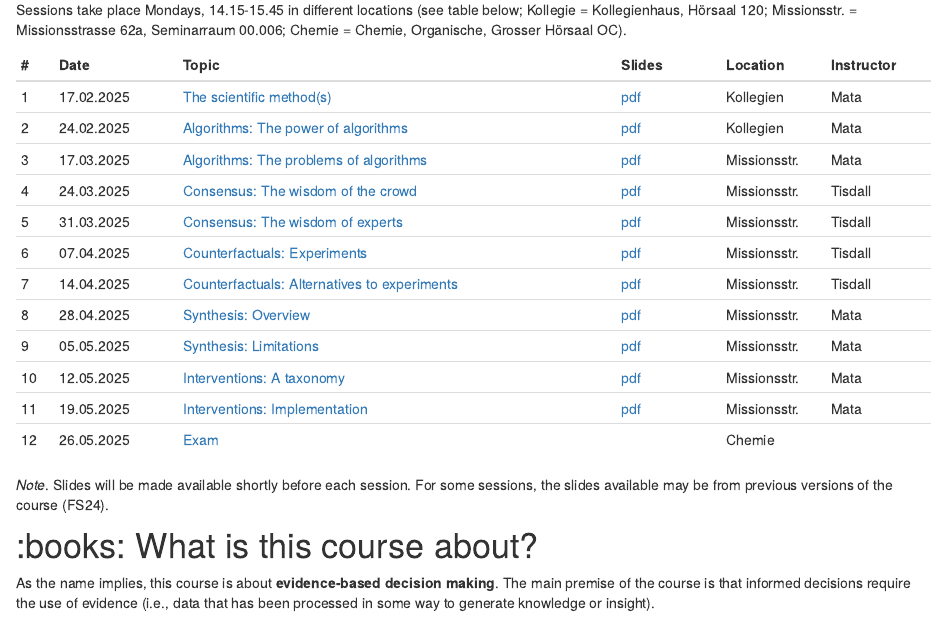
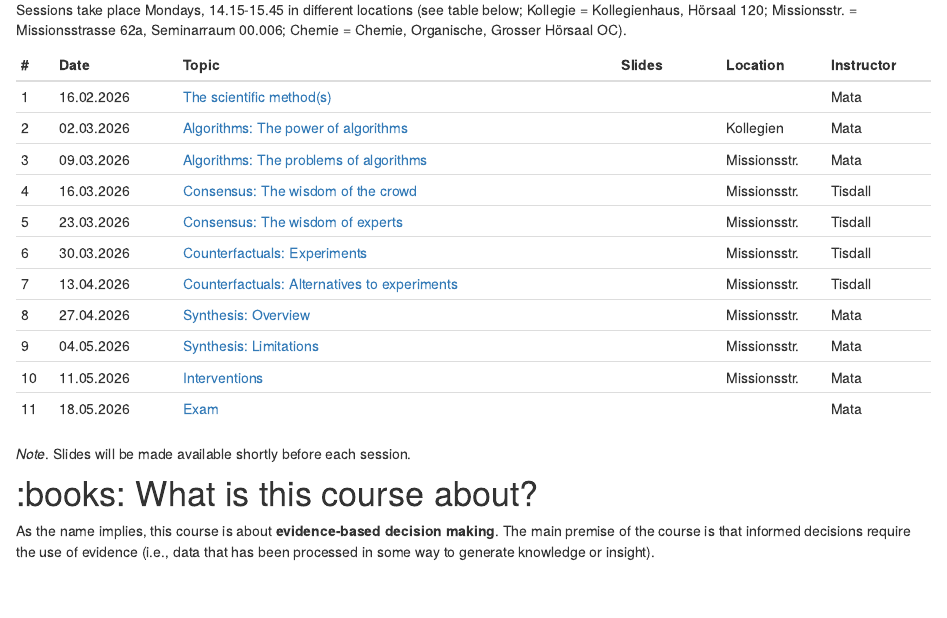
Before and after one commit to matarui/EBDM_FS26, an R Markdown document (index.Rmd): the page in a window 1100 px wide, from 250 px down. Rendered offline with R 4.5, knitr and Pandoc, with nearby package versions; drawn as R Markdown's standard HTML page in place of the format the file asks for.

Commit message:
update index

```diff
--- a/index.Rmd
+++ b/index.Rmd
@@ -1,7 +1,7 @@
 ---
 title: "EBDM"
 description: |
-  Welcome to the website for *Evidence-based decision making* FS25 ([11230-01](https://vorlesungsverzeichnis.unibas.ch/de/vorlesungsverzeichnis?id=289121))
+  Welcome to the website for *Evidence-based decision making* FS26 ([11230-01](https://vorlesungsverzeichnis.unibas.ch/de/vorlesungsverzeichnis?id=289121))
 
   Instructors: [Loreen Tisdall](https://loreentisdall.github.io) and [Rui Mata](https://psychologie.unibas.ch/de/personen/rui-mata/about-me/), University of Basel
 
@@ -34,21 +34,20 @@ Sessions take place Mondays, 14.15-15.45 in different locations (see table below
 ::: l-body
 | # | Date     | Topic                         | Slides | Location | Instructor |
 |---| ---------|-------------------------------|--------| --------| --------|
-| 1 | 17.02.2025 | [The scientific method(s)](session1.html) |[pdf](presentations/EBDM_session1.pdf)| Kollegien | Mata|
-| 2 | 24.02.2025 | [Algorithms: The power of algorithms](session2.html) |[pdf](presentations/EBDM_session2.pdf) | Kollegien | Mata|
-| 3 | 17.03.2025 | [Algorithms: The problems of algorithms](session3.html) |[pdf](presentations/EBDM_session3.pdf) | Missionsstr. | Mata|
-| 4 | 24.03.2025 | [Consensus: The wisdom of the crowd](session4.html) |[pdf](presentations/EBDM_session4.pdf) | Missionsstr. | Tisdall|
-| 5 | 31.03.2025 | [Consensus: The wisdom of experts](session5.html) |[pdf](presentations/EBDM_session5.pdf) | Missionsstr. | Tisdall|
-| 6 | 07.04.2025 | [Counterfactuals: Experiments](session6.html) |[pdf](presentations/EBDM_session6.pdf) | Missionsstr. | Tisdall|
-| 7 | 14.04.2025 | [Counterfactuals: Alternatives to experiments](session7.html) |[pdf](presentations/EBDM_session7.pdf) | Missionsstr. | Tisdall|
-| 8 | 28.04.2025 | [Synthesis: Overview](session8.html) |[pdf](presentations/EBDM_session8.pdf) | Missionsstr. | Mata|
-| 9 | 05.05.2025 | [Synthesis: Limitations](session9.html) |[pdf](presentations/EBDM_session9.pdf) | Missionsstr. | Mata|
-| 10 | 12.05.2025 | [Interventions: A taxonomy](session10.html) |[pdf](presentations/EBDM_session10.pdf) | Missionsstr. | Mata|
-| 11 | 19.05.2025 | [Interventions: Implementation](session11.html) |[pdf](presentations/EBDM_session11.pdf) | Missionsstr. | Mata|
-| 12 | 26.05.2025 | [Exam](exam.html) | | Chemie | |
+| 1 | 16.02.2026 | [The scientific method(s)](session1.html) | | | Mata|
+| 2 | 02.03.2026 | [Algorithms: The power of algorithms](session2.html) |  | Kollegien | Mata|
+| 3 | 09.03.2026 | [Algorithms: The problems of algorithms](session3.html) |  | Missionsstr. | Mata|
+| 4 | 16.03.2026 | [Consensus: The wisdom of the crowd](session4.html) | | Missionsstr. | Tisdall|
+| 5 | 23.03.2026 | [Consensus: The wisdom of experts](session5.html) |  | Missionsstr. | Tisdall|
+| 6 | 30.03.2026 | [Counterfactuals: Experiments](session6.html) | | Missionsstr. | Tisdall|
+| 7 | 13.04.2026 | [Counterfactuals: Alternatives to experiments](session7.html) | | Missionsstr. | Tisdall|
+| 8 | 27.04.2026 | [Synthesis: Overview](session8.html) | | Missionsstr. | Mata |
+| 9 | 04.05.2026 | [Synthesis: Limitations](session9.html) |  | Missionsstr. | Mata|
+| 10 | 11.05.2026 | [Interventions](session10.html) |  | Missionsstr. | Mata|
+| 11 | 18.05.2026 | [Exam](exam.html) |  |  | Mata |
 :::
 
-*Note*. Slides will be made available shortly before each session. For some sessions, the slides available may be from previous versions of the course (FS24).
+*Note*. Slides will be made available shortly before each session.
 
 # :books: What is this course about?
 
```
Also changed, not shown: 1 other file.
